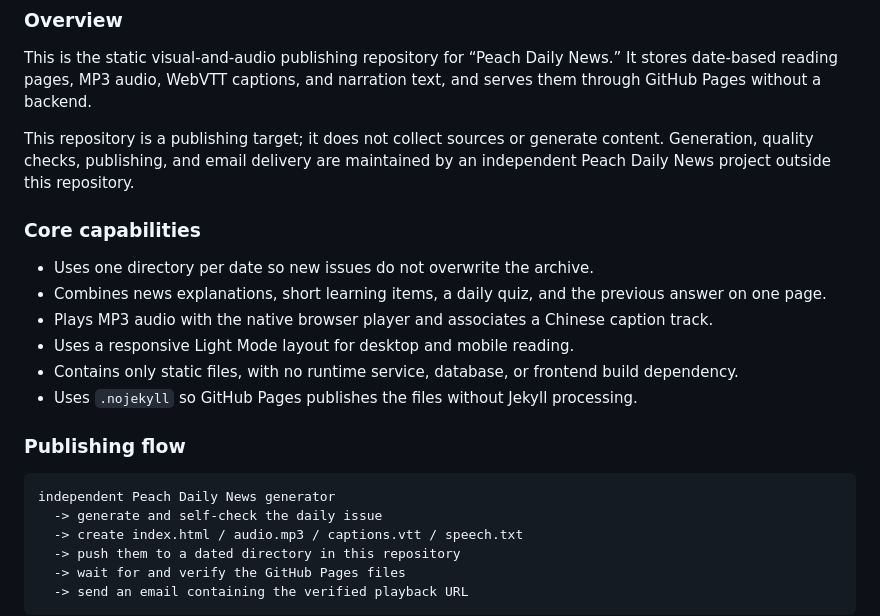
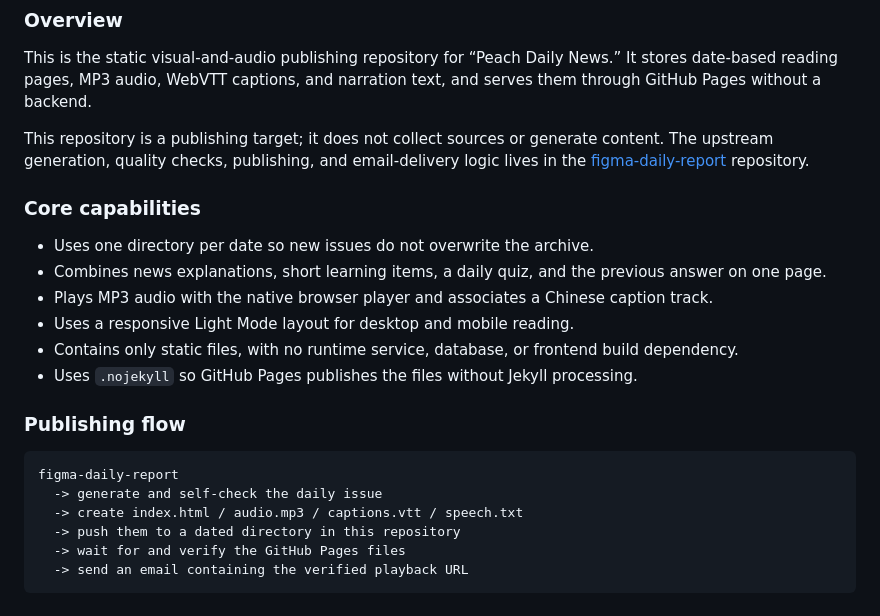
Before and after one commit to babelovelg-stack/peach-daily-news-playback, a Markdown page: README.md, the part around one of its changes. Rendered like a GitHub page.

````diff
--- a/README.md
+++ b/README.md
@@ -142,7 +142,7 @@ curl --fail http://localhost:8000/peach/YYYY-MM-DD/
 
 This is the static visual-and-audio publishing repository for “Peach Daily News.” It stores date-based reading pages, MP3 audio, WebVTT captions, and narration text, and serves them through GitHub Pages without a backend.
 
-This repository is a publishing target; it does not collect sources or generate content. Generation, quality checks, publishing, and email delivery are maintained by an independent Peach Daily News project outside this repository.
+This repository is a publishing target; it does not collect sources or generate content. The upstream generation, quality checks, publishing, and email-delivery logic lives in the [figma-daily-report](https://github.com/babelovelg-stack/figma-daily-report) repository.
 
 ### Core capabilities
 
@@ -156,7 +156,7 @@ This repository is a publishing target; it does not collect sources or generate
 ### Publishing flow
 
 ```text
-independent Peach Daily News generator
+figma-daily-report
   -> generate and self-check the daily issue
   -> create index.html / audio.mp3 / captions.vtt / speech.txt
   -> push them to a dated directory in this repository
````
Also changed, not shown: other parts of README.md (+8 -8 lines).
